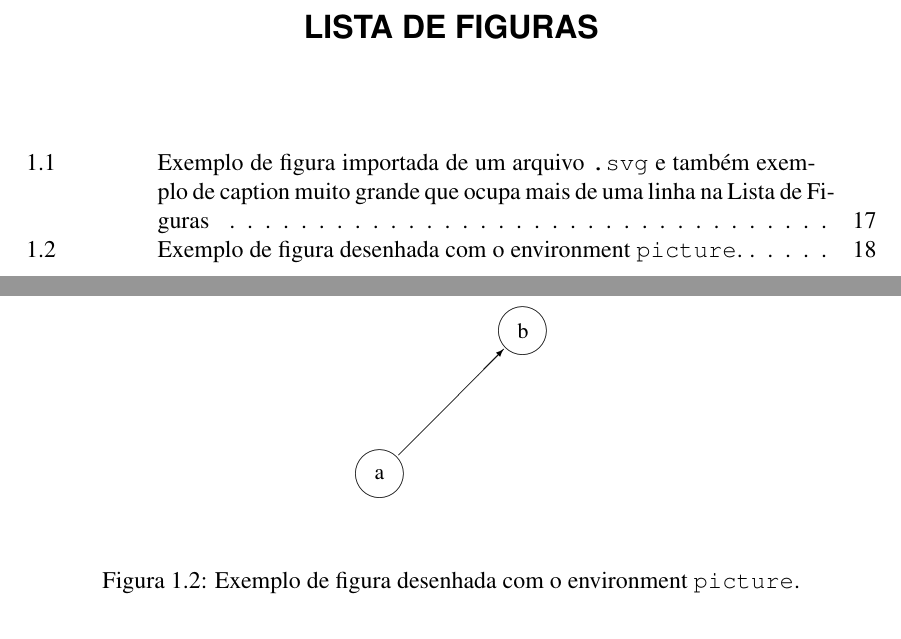
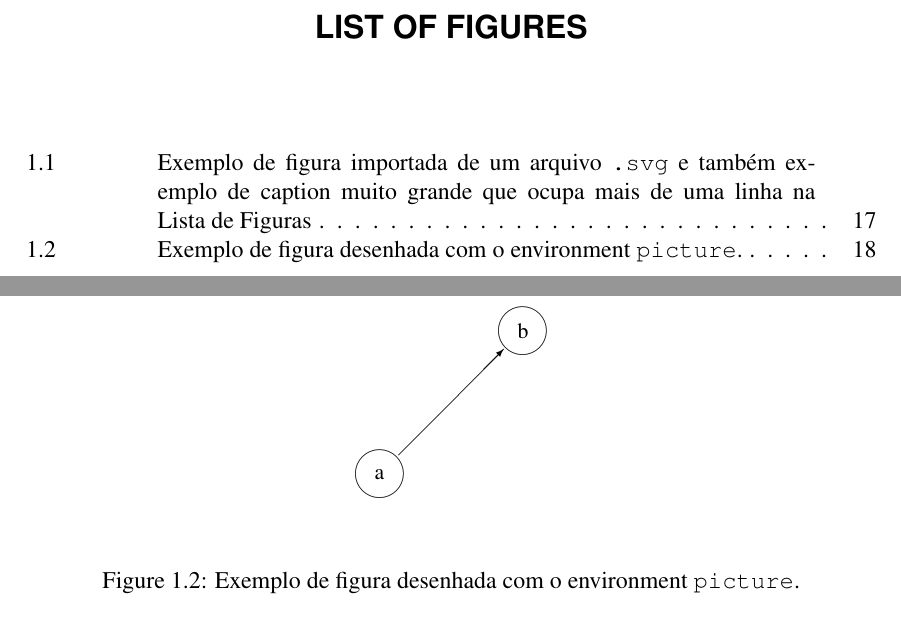
Before and after one commit to schnorr/infufrgs, a LaTeX thesis (exemplos/latexmk/diss.tex): two parts of pages 11 and 18 of 18, joined at a grey line, cut at the place of the change. Compiled offline with pdfLaTeX; a LaTeX package or settings file that is missing is left out.

Commit message:
Testes com opções da classe

```diff
--- a/exemplos/latexmk/diss.tex
+++ b/exemplos/latexmk/diss.tex
@@ -20,7 +20,7 @@
 %...
 %@TODO: Atualizar depois que todos os .def tenham sido criados
 
-\documentclass[dipl,ecp,openright]{iiufrgs}
+\documentclass[tc,cic,openright,english]{iiufrgs}
 
 % Outras Opções:
 %   * english    -- para textos em inglês
```
Also changed, not shown: exemplos/latexmk/diss.tex (2 more changed lines).
